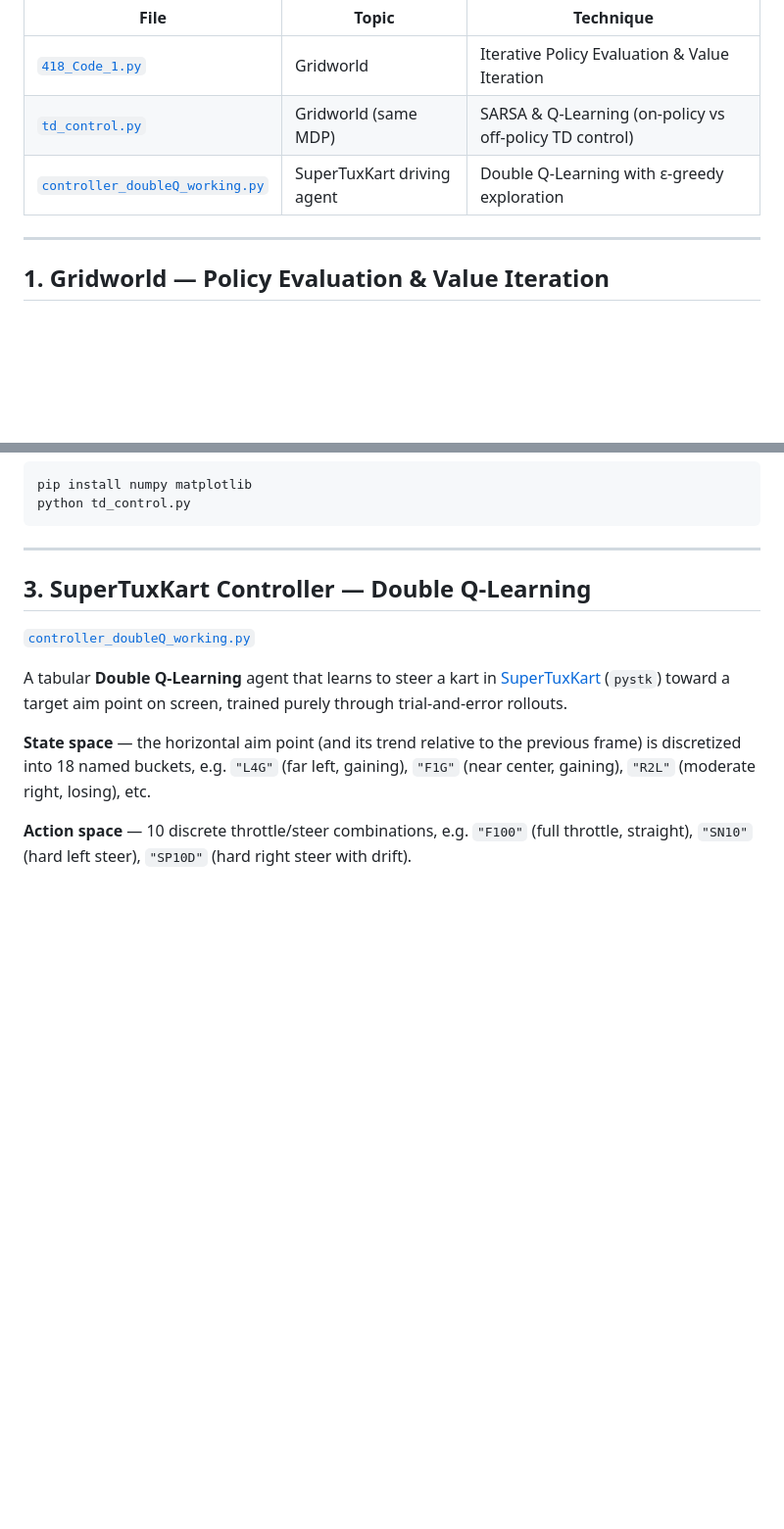
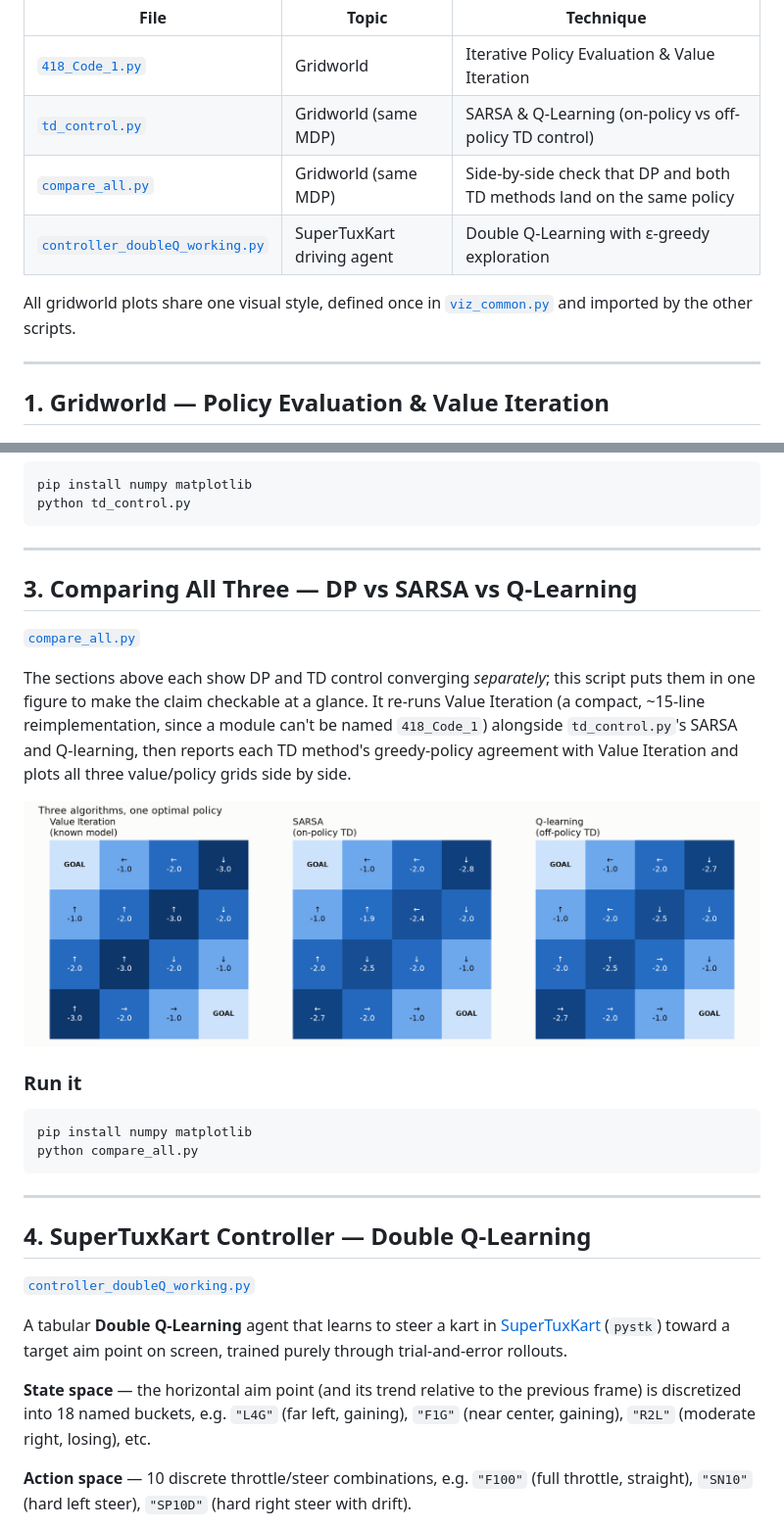
Before and after one commit to MikeTerekhov/reinforcement-learning, a Markdown page: README.md, 2 parts joined by grey strips. Shown at 98% size. Drawn GitHub-style; pictures changed too: compare_all_values.png (added); blank space fills up the shorter version.

````diff
--- a/README.md
+++ b/README.md
@@ -8,7 +8,10 @@ Reinforcement learning implementations from a Boston University senior-year RL c
 |---|---|---|
 | [`418_Code_1.py`](418_Code_1.py) | Gridworld | Iterative Policy Evaluation & Value Iteration |
 | [`td_control.py`](td_control.py) | Gridworld (same MDP) | SARSA & Q-Learning (on-policy vs off-policy TD control) |
+| [`compare_all.py`](compare_all.py) | Gridworld (same MDP) | Side-by-side check that DP and both TD methods land on the same policy |
 | [`controller_doubleQ_working.py`](controller_doubleQ_working.py) | SuperTuxKart driving agent | Double Q-Learning with ε-greedy exploration |
+
+All gridworld plots share one visual style, defined once in [`viz_common.py`](viz_common.py) and imported by the other scripts.
 
 ---
 
@@ -59,7 +67,26 @@ python td_control.py
 
 ---
 
-## 3. SuperTuxKart Controller — Double Q-Learning
+## 3. Comparing All Three — DP vs SARSA vs Q-Learning
+
+[`compare_all.py`](compare_all.py)
+
+The sections above each show DP and TD control converging *separately*; this script puts them in one figure to make the claim checkable at a glance. It re-runs Value Iteration (a compact, ~15-line reimplementation, since a module can't be named `418_Code_1`) alongside `td_control.py`'s SARSA and Q-learning, then reports each TD method's greedy-policy agreement with Value Iteration and plots all three value/policy grids side by side.
+
+<p align="center">
+  <img src="compare_all_values.png" alt="DP vs SARSA vs Q-learning value and policy comparison" width="800">
+</p>
+
+### Run it
+
+```bash
+pip install numpy matplotlib
+python compare_all.py
+```
+
+---
+
+## 4. SuperTuxKart Controller — Double Q-Learning
 
 [`controller_doubleQ_working.py`](controller_doubleQ_working.py)
 
````
Also changed, not shown: other parts of README.md (+10 -4 lines), dp_convergence.png (added), dp_values.png (added), td_control_convergence.png, td_control_values.png, 5 other files.
